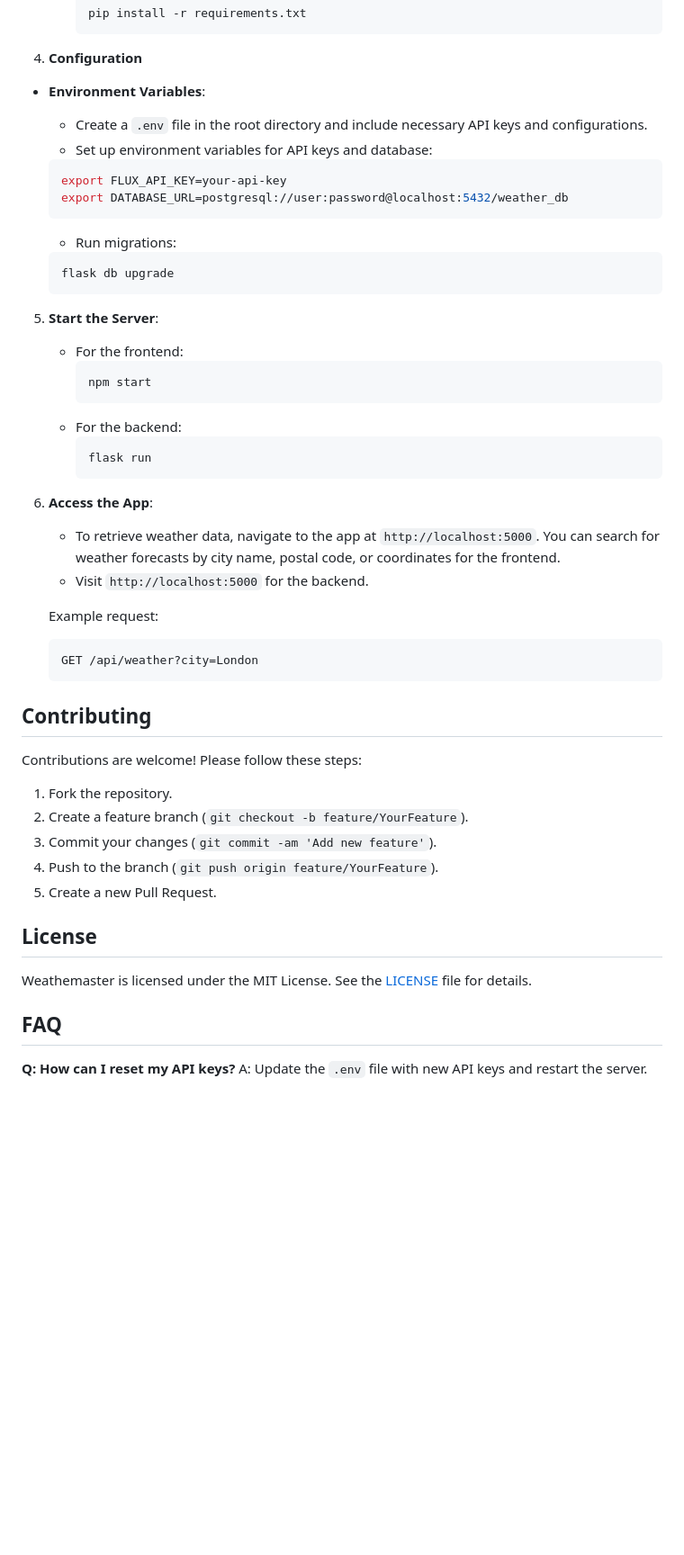
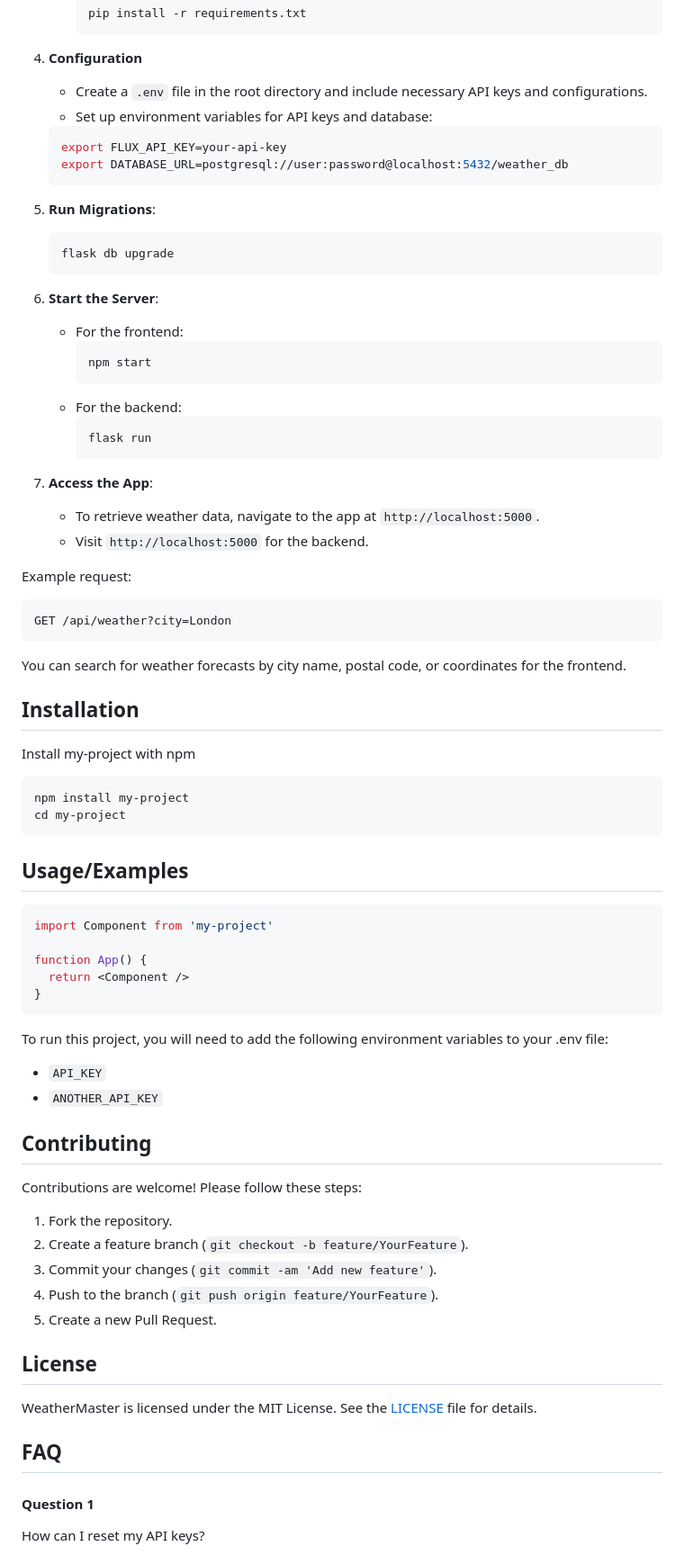
Before and after one commit to Globski/WeatherMaster, a Markdown page: README.md, the part around one of its changes. Shown at 90% size. Rendered like a GitHub page; blank space fills up the shorter version.

````diff
--- a/README.md
+++ b/README.md
@@ -160,21 +177,19 @@ Response:
      ```
 
 4. **Configuration**
-
-- **Environment Variables**:
-  - Create a `.env` file in the root directory and include necessary API keys and configurations.
-  - Set up environment variables for API keys and database:
+   - Create a `.env` file in the root directory and include necessary API keys and configurations.
+   - Set up environment variables for API keys and database:
    ```bash
    export FLUX_API_KEY=your-api-key
    export DATABASE_URL=postgresql://user:password@localhost:5432/weather_db
    ```
 
-   - Run migrations:
+5. **Run Migrations**:
    ```bash
    flask db upgrade
    ```
-5. **Start the Server**:
 
+6. **Start the Server**:
    - For the frontend:
      ```bash
      npm start
@@ -185,13 +200,38 @@ Response:
      ```
 
 7. **Access the App**:
-   - To retrieve weather data, navigate to the app at `http://localhost:5000`. You can search for weather forecasts by city name, postal code, or coordinates for the frontend.
+   - To retrieve weather data, navigate to the app at `http://localhost:5000`.
    - Visit `http://localhost:5000` for the backend.
 
-   Example request:
+  Example request:
    ```bash
    GET /api/weather?city=London
    ```
+You can search for weather forecasts by city name, postal code, or coordinates for the frontend.
+
+## Installation
+
+Install my-project with npm
+
+```bash
+npm install my-project
+cd my-project
+```
+
+## Usage/Examples
+
+```javascript
+import Component from 'my-project'
+
+function App() {
+  return <Component />
+}
+```
+
+To run this project, you will need to add the following environment variables to your .env file:
+
+- `API_KEY`
+- `ANOTHER_API_KEY`
 
 ## Contributing
 
@@ -205,10 +245,10 @@ Contributions are welcome! Please follow these steps:
 
 ## License
 
-Weathemaster is licensed under the MIT License. See the [LICENSE](LICENSE) file for details.
+WeatherMaster is licensed under the MIT License. See the [LICENSE](LICENSE) file for details.
 
 ## FAQ
 
-**Q: How can I reset my API keys?**
-A: Update the `.env` file with new API keys and restart the server.
+#### Question 1
+How can I reset my API keys?
 
````
Also changed, not shown: other parts of README.md (+74 -37 lines).
